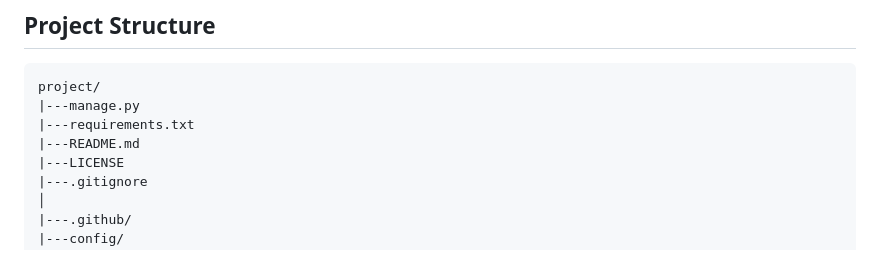
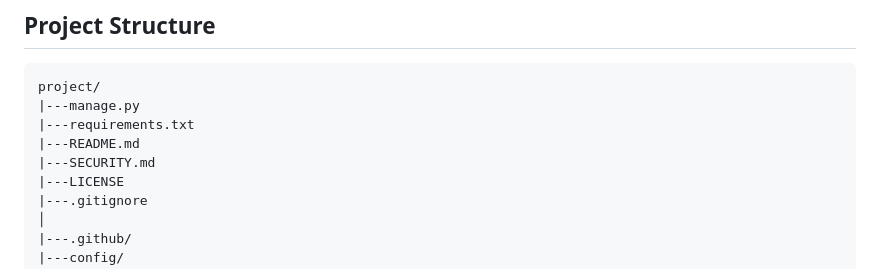
Before and after one commit to veltorex/django-ecommerce, a Markdown page: README.md, the part around the change. Rendered like a GitHub page.

Commit message:
move security policy

```diff
--- a/README.md
+++ b/README.md
@@ -23,6 +23,7 @@ A simple e-commerce web application built with Django.
     |---manage.py
     |---requirements.txt
     |---README.md
+    |---SECURITY.md
     |---LICENSE
     |---.gitignore
     │
```
Also changed, not shown: SECURITY.md (renamed from .github/SECURITY.md).
